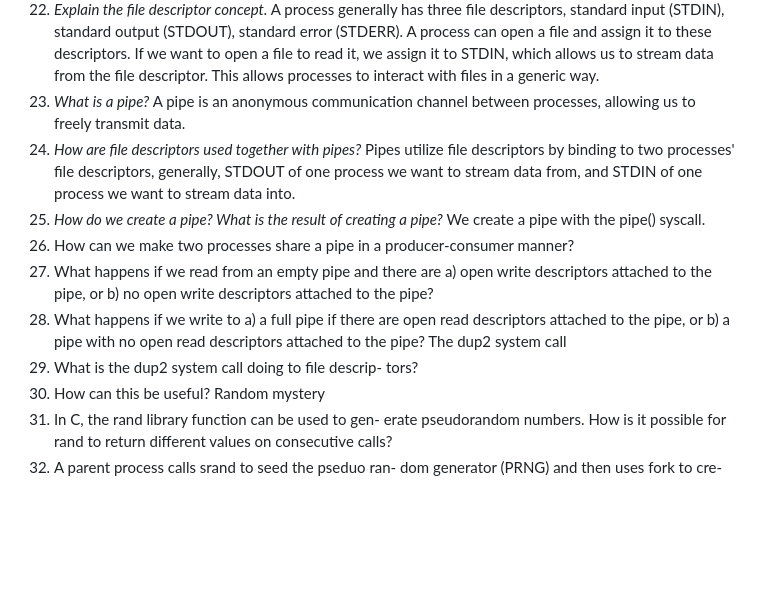
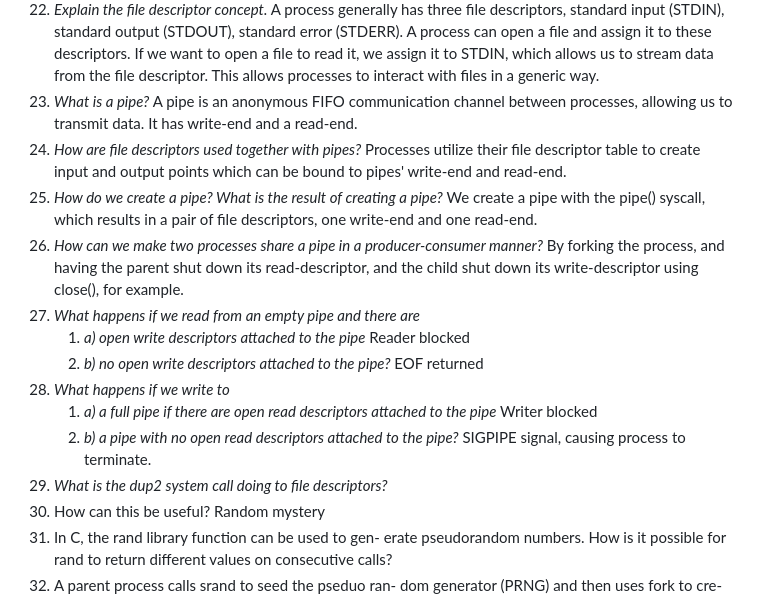
Before and after one commit to FrickTown/ObsidianVaults, a Markdown page: OSPP/The process concept and IPC.md, the part around the change. GitHub-like rendering; blank space fills up the shorter version.

Commit message:
vault backup: 2026-02-05 23:13:26

```diff
--- a/OSPP/The process concept and IPC.md
+++ b/OSPP/The process concept and IPC.md
@@ -55,24 +55,24 @@ If a specific signal handler has been set up for the process, it will perform th
 22. *Explain the file descriptor concept.*
 A process generally has three file descriptors, standard input (STDIN), standard output (STDOUT), standard error (STDERR). A process can open a file and assign it to these descriptors. If we want to open a file to read it, we assign it to STDIN, which allows us to stream data from the file descriptor. This allows processes to interact with files in a generic way.
 23. *What is a pipe?*
-A pipe is an anonymous communication channel between processes, allowing us to freely transmit data.
+A pipe is an anonymous FIFO communication channel between processes, allowing us to transmit data. It has write-end and a read-end.
 24. *How are file descriptors used together with pipes?*
-Pipes utilize file descriptors by binding to two processes' file descriptors, generally, STDOUT of one process we want to stream data from, and STDIN of one process we want to stream data into.
+Processes utilize their file descriptor table to create input and output points which can be bound to pipes' write-end and read-end.
 25. *How do we create a pipe? What is the result of creating a pipe?*
-We create a pipe with the pipe() syscall.
-26. How can we make two processes share a pipe in a
-producer-consumer manner?
-27. What happens if we read from an empty pipe and
-there are a) open write descriptors attached to the
-pipe, or b) no open write descriptors attached to
-the pipe?
-28. What happens if we write to a) a full pipe if there
-are open read descriptors attached to the pipe, or
-b) a pipe with no open read descriptors attached to
-the pipe?
-The dup2 system call
-29. What is the dup2 system call doing to file descrip-
-tors?
+We create a pipe with the pipe() syscall, which results in a pair of file descriptors, one write-end and one read-end.
+26. *How can we make two processes share a pipe in a producer-consumer manner?*
+By forking the process, and having the parent shut down its read-descriptor, and the child shut down its write-descriptor using close(), for example.
+27. *What happens if we read from an empty pipe and there are*
+	1. *a) open write descriptors attached to the pipe*
+		Reader blocked
+	2. *b) no open write descriptors attached to the pipe?*
+		EOF returned
+28. *What happens if we write to*
+	1. *a) a full pipe if there are open read descriptors attached to the pipe*
+		Writer blocked
+	2. *b) a pipe with no open read descriptors attached to the pipe?*
+		SIGPIPE signal, causing process to terminate.
+29. *What is the dup2 system call doing to file descriptors?*
 30. How can this be useful?
 Random mystery
 31. In C, the rand library function can be used to gen-
```
